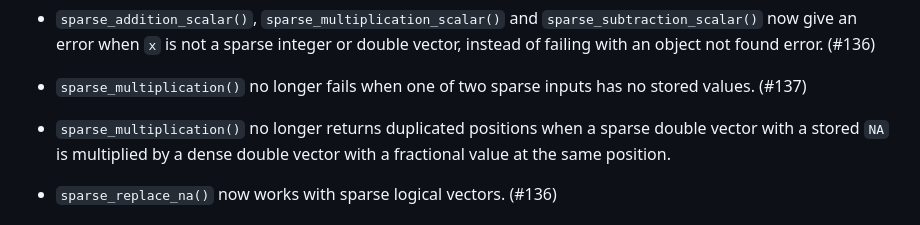
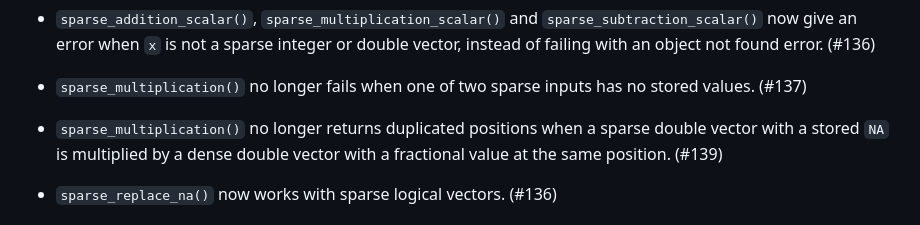
Before and after one commit to r-lib/sparsevctrs, a Markdown page: NEWS.md, the part around the change. Rendered like a GitHub page.

Commit message:
Add the PR number to the `sparse_multiplication()` NEWS bullet

```diff
--- a/NEWS.md
+++ b/NEWS.md
@@ -14,7 +14,7 @@
 
 * `sparse_multiplication()` no longer fails when one of two sparse inputs has no stored values. (#137)
 
-* `sparse_multiplication()` no longer returns duplicated positions when a sparse double vector with a stored `NA` is multiplied by a dense double vector with a fractional value at the same position.
+* `sparse_multiplication()` no longer returns duplicated positions when a sparse double vector with a stored `NA` is multiplied by a dense double vector with a fractional value at the same position. (#139)
 
 * `sparse_replace_na()` now works with sparse logical vectors. (#136)
 
```
